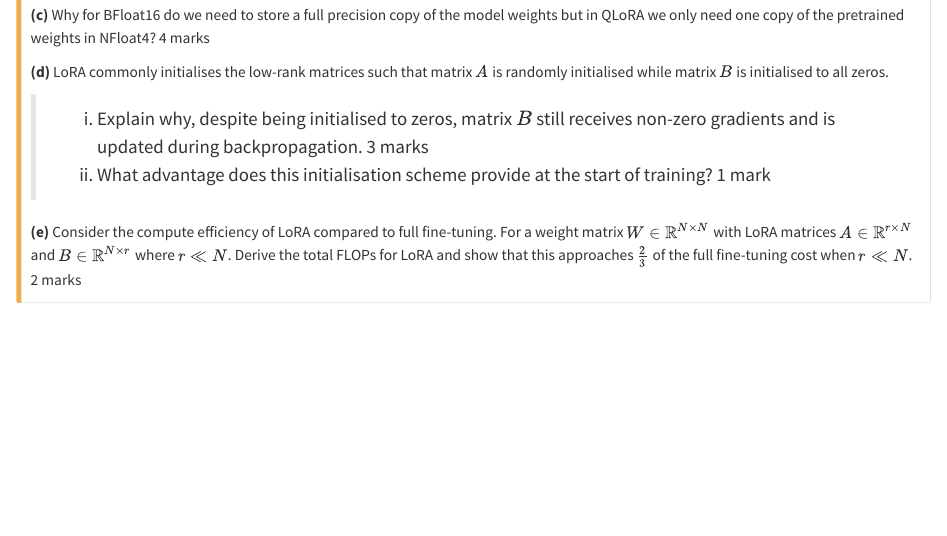
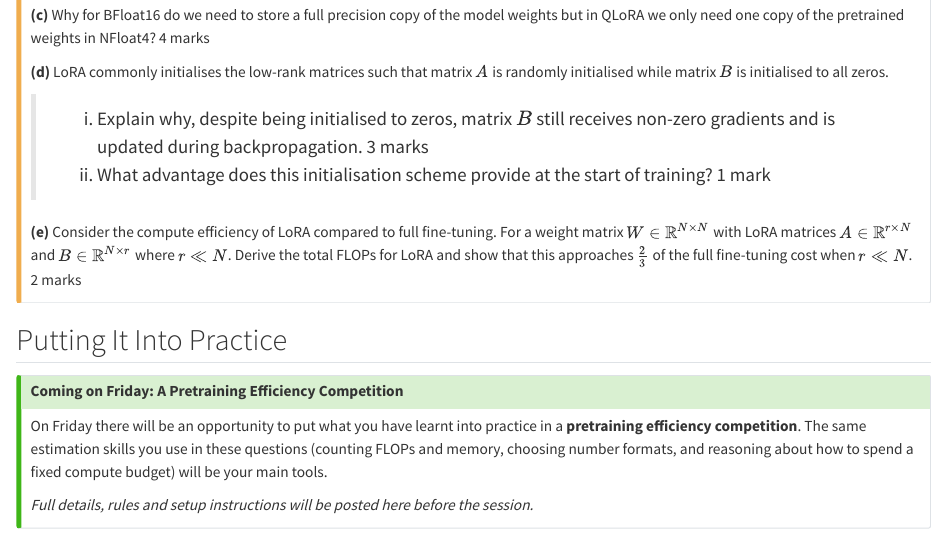
Before and after one commit to hcoppockno10/lecture-notes, a Quarto document (chapters/practice-questions.qmd): the page in a window 1100 px wide, from 4000 px down. Rendered offline with R 4.5, knitr and Pandoc in place of Quarto, with nearby package versions.

Commit message:
Add placeholder for Friday pretraining efficiency competition in practice questions
Co-Authored-By: Claude Opus 5.5 <noreply@anthropic.com>

```diff
--- a/chapters/practice-questions.qmd
+++ b/chapters/practice-questions.qmd
@@ -169,3 +169,13 @@
 **(e)** Consider the compute efficiency of LoRA compared to full fine-tuning. For a weight matrix $W \in \mathbb{R}^{N \times N}$ with LoRA matrices $A \in \mathbb{R}^{r \times N}$ and $B \in \mathbb{R}^{N \times r}$ where $r \ll N$. Derive the total FLOPs for LoRA and show that this approaches $\frac{2}{3}$ of the full fine-tuning cost when $r \ll N$. [2 marks]{.exam-marks}
 
 :::
+
+## Putting It Into Practice {.unnumbered}
+
+::: {.callout-tip}
+## Coming on Friday: A Pretraining Efficiency Competition
+
+On Friday there will be an opportunity to put what you have learnt into practice in a **pretraining efficiency competition**. The same estimation skills you use in these questions (counting FLOPs and memory, choosing number formats, and reasoning about how to spend a fixed compute budget) will be your main tools.
+
+*Full details, rules and setup instructions will be posted here before the session.*
+:::
```
